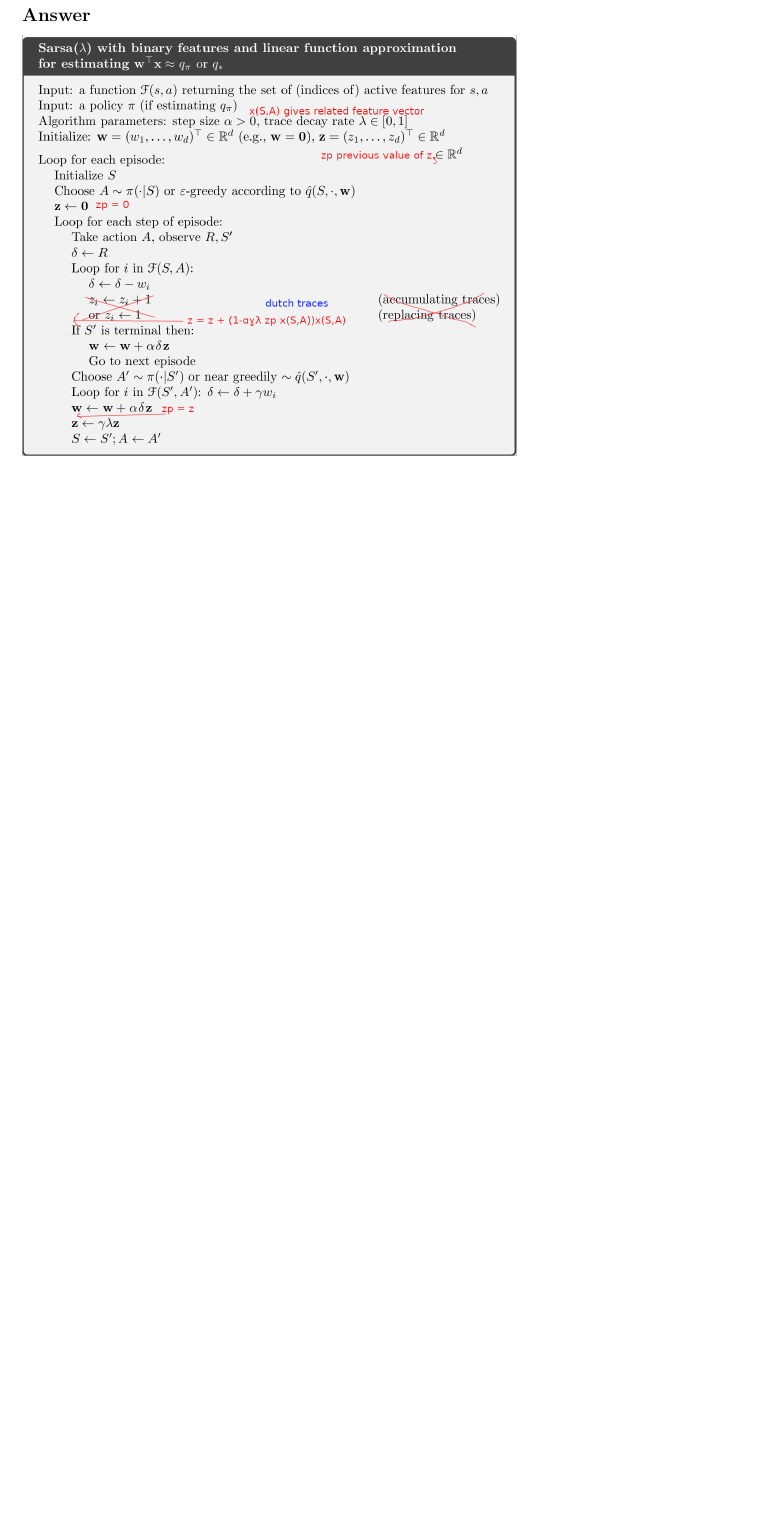
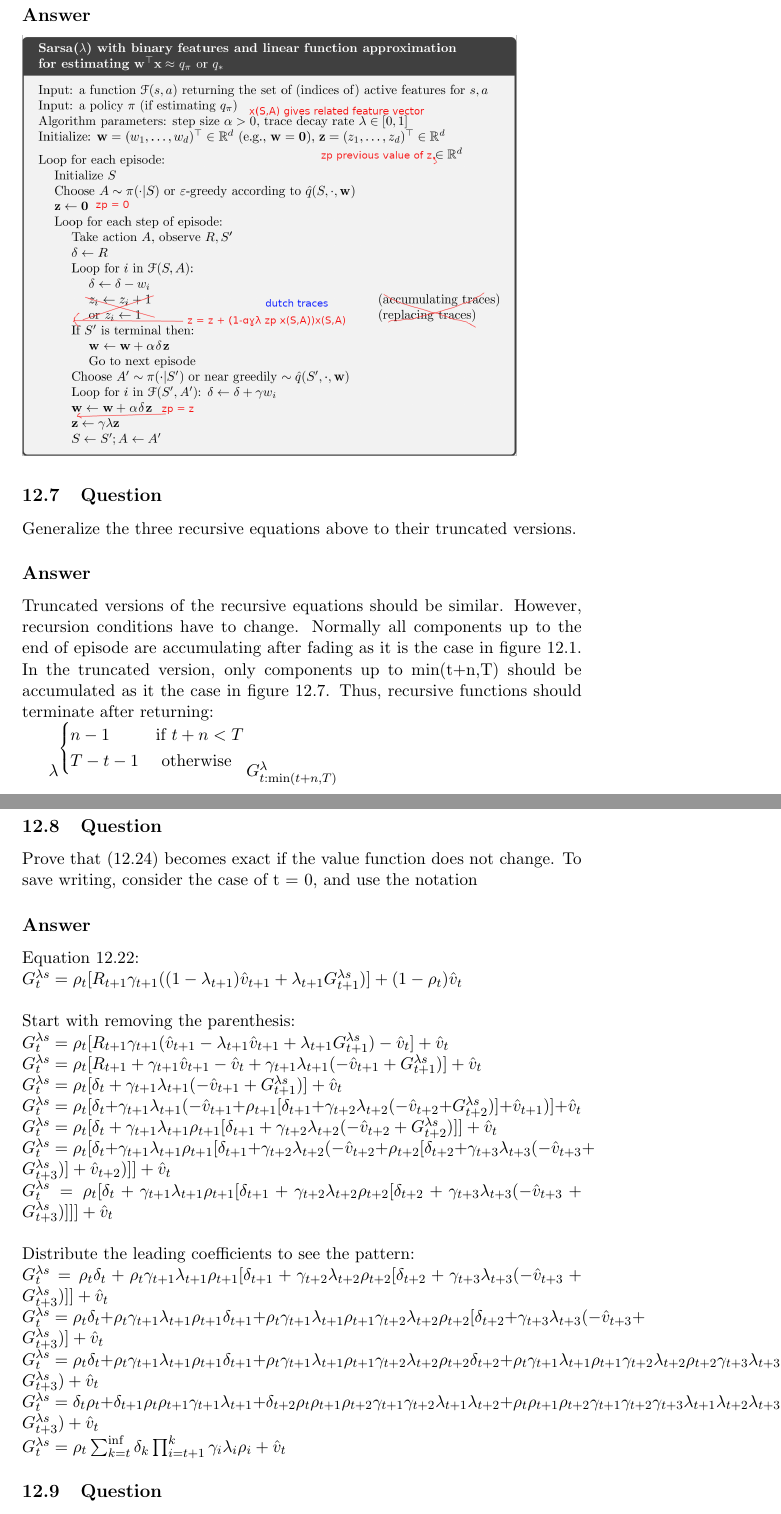
Before and after one commit to habanoz/reinforcement-learning-an-introduction, a LaTeX problem sheet (chapter12/exercises12.tex): part of page 6 of 6 before the commit and two parts of pages 6 and 7 of 8 after it, the two joined at a grey line, cut so that both start at the same text, the shorter picture padded with empty space. Compiled offline with pdfLaTeX.

Commit message:
chapter 12 exercises 7,8,9.

```diff
--- a/chapter12/exercises12.tex
+++ b/chapter12/exercises12.tex
@@ -311,3 +311,63 @@
 
     \includegraphics[scale=0.9]{exercise_12_6}
 
+    \subsection{Question}
+
+    Generalize the three recursive equations above to their truncated versions.
+
+    \subsection*{Answer}
+
+    Truncated versions of the recursive equations should be similar.
+    However, recursion conditions have to change.
+    Normally all components up to the end of episode are accumulating after fading as it is the case in figure 12.1.
+    In the truncated version, only components up to min(t+n,T) should be accumulated as it the case in figure 12.7.
+    Thus, recursive functions should terminate after returning:
+
+        $ \lambda^{\begin{cases}%
+  n-1       &   \text{if $t+n<T$}\\
+  T-t-1     &   \text{ otherwise}
+ \end{cases}} G_{t:\min(t+n,T)}^{\lambda} $
+
+    \subsection{Question}
+
+    Prove that (12.24) becomes exact if the value function does not change.
+    To save writing, consider the case of t = 0, and use the notation
+
+    \subsection*{Answer}
+
+    \noindent Equation 12.22:
+
+    \noindent $ G_{t}^{\lambda s} = \rho_{t} [ R_{t+1} \gamma_{t+1} ( (1-\lambda_{t+1}) \hat{v}_{t+1} +\lambda_{t+1}G_{t+1}^{\lambda s}) ] + (1-\rho_{t})\hat{v}_{t} $
+
+    \hfill \break
+    \noindent Start with removing the parenthesis:
+
+    \noindent $ G_{t}^{\lambda s} = \rho_{t} [ R_{t+1} \gamma_{t+1} ( \hat{v}_{t+1} - \lambda_{t+1} \hat{v}_{t+1} + \lambda_{t+1}G_{t+1}^{\lambda s}) - \hat{v}_{t} ] + \hat{v}_{t} $
+
+    \noindent $ G_{t}^{\lambda s} = \rho_{t} [ R_{t+1} + \gamma_{t+1} \hat{v}_{t+1} - \hat{v}_{t} + \gamma_{t+1} \lambda_{t+1} ( - \hat{v}_{t+1} + G_{t+1}^{\lambda s})  ] + \hat{v}_{t} $
+
+    \noindent $ G_{t}^{\lambda s} = \rho_{t} [ \delta_{t} + \gamma_{t+1} \lambda_{t+1} ( - \hat{v}_{t+1} + G_{t+1}^{\lambda s})  ] + \hat{v}_{t} $
+
+    \noindent $ G_{t}^{\lambda s} = \rho_{t} [ \delta_{t} + \gamma_{t+1} \lambda_{t+1} ( - \hat{v}_{t+1} +  \rho_{t+1} [ \delta_{t+1} + \gamma_{t+2} \lambda_{t+2} ( - \hat{v}_{t+2} + G_{t+2}^{\lambda s})  ] + \hat{v}_{t+1} )  ] + \hat{v}_{t} $
+
+    \noindent $ G_{t}^{\lambda s} = \rho_{t} [ \delta_{t} + \gamma_{t+1} \lambda_{t+1} \rho_{t+1} [ \delta_{t+1} + \gamma_{t+2} \lambda_{t+2} ( - \hat{v}_{t+2} + G_{t+2}^{\lambda s})  ]  ] + \hat{v}_{t} $
+
+    \noindent $ G_{t}^{\lambda s} = \rho_{t} [ \delta_{t} + \gamma_{t+1} \lambda_{t+1} \rho_{t+1} [ \delta_{t+1} + \gamma_{t+2} \lambda_{t+2} ( - \hat{v}_{t+2} + \rho_{t+2} [ \delta_{t+2} + \gamma_{t+3} \lambda_{t+3} ( - \hat{v}_{t+3} + G_{t+3}^{\lambda s})  ] + \hat{v}_{t+2} )  ]  ] + \hat{v}_{t} $
+
+    \noindent $ G_{t}^{\lambda s} = \rho_{t} [ \delta_{t} + \gamma_{t+1} \lambda_{t+1} \rho_{t+1} [ \delta_{t+1} + \gamma_{t+2} \lambda_{t+2} \rho_{t+2} [ \delta_{t+2} + \gamma_{t+3} \lambda_{t+3} ( - \hat{v}_{t+3} + G_{t+3}^{\lambda s})  ]  ]  ] + \hat{v}_{t} $
+
+    \hfill \break
+    \noindent Distribute the leading coefficients to see the pattern:
+
+    \noindent $ G_{t}^{\lambda s} = \rho_{t} \delta_{t} + \rho_{t} \gamma_{t+1} \lambda_{t+1} \rho_{t+1} [ \delta_{t+1} + \gamma_{t+2} \lambda_{t+2} \rho_{t+2} [ \delta_{t+2} + \gamma_{t+3} \lambda_{t+3} ( - \hat{v}_{t+3} + G_{t+3}^{\lambda s})  ]  ]  + \hat{v}_{t} $
+
+    \noindent $ G_{t}^{\lambda s} = \rho_{t} \delta_{t} + \rho_{t} \gamma_{t+1} \lambda_{t+1} \rho_{t+1} \delta_{t+1} + \rho_{t} \gamma_{t+1} \lambda_{t+1} \rho_{t+1} \gamma_{t+2} \lambda_{t+2} \rho_{t+2} [ \delta_{t+2} + \gamma_{t+3} \lambda_{t+3} ( - \hat{v}_{t+3} + G_{t+3}^{\lambda s})  ]   + \hat{v}_{t} $
+
+    \noindent $ G_{t}^{\lambda s} = \rho_{t} \delta_{t} + \rho_{t} \gamma_{t+1} \lambda_{t+1} \rho_{t+1} \delta_{t+1} + \rho_{t} \gamma_{t+1} \lambda_{t+1} \rho_{t+1} \gamma_{t+2} \lambda_{t+2} \rho_{t+2} \delta_{t+2} + \rho_{t} \gamma_{t+1} \lambda_{t+1} \rho_{t+1} \gamma_{t+2} \lambda_{t+2} \rho_{t+2} \gamma_{t+3} \lambda_{t+3} ( - \hat{v}_{t+3} + G_{t+3}^{\lambda s})   + \hat{v}_{t} $
+
+    \noindent $ G_{t}^{\lambda s} = \delta_{t} \rho_{t} + \delta_{t+1} \rho_{t} \rho_{t+1} \gamma_{t+1} \lambda_{t+1} + \delta_{t+2} \rho_{t} \rho_{t+1} \rho_{t+2} \gamma_{t+1} \gamma_{t+2} \lambda_{t+1} \lambda_{t+2} + \rho_{t} \rho_{t+1} \rho_{t+2} \gamma_{t+1} \gamma_{t+2} \gamma_{t+3} \lambda_{t+1} \lambda_{t+2} \lambda_{t+3} ( - \hat{v}_{t+3} + G_{t+3}^{\lambda s})   + \hat{v}_{t} $
+
+    \noindent $ G_{t}^{\lambda s} = \rho_{t} \sum_{k=t}^{\inf} \delta_{k} \prod_{i=t+1}^{k} \gamma_{i} \lambda_{i} \rho_{i} + \hat{v}_{t} $
+
+
+    \subsection{Question}
```
Also changed, not shown: chapter12/exercises12.pdf, chapter12/exercises12.tex (18 more changed lines).
